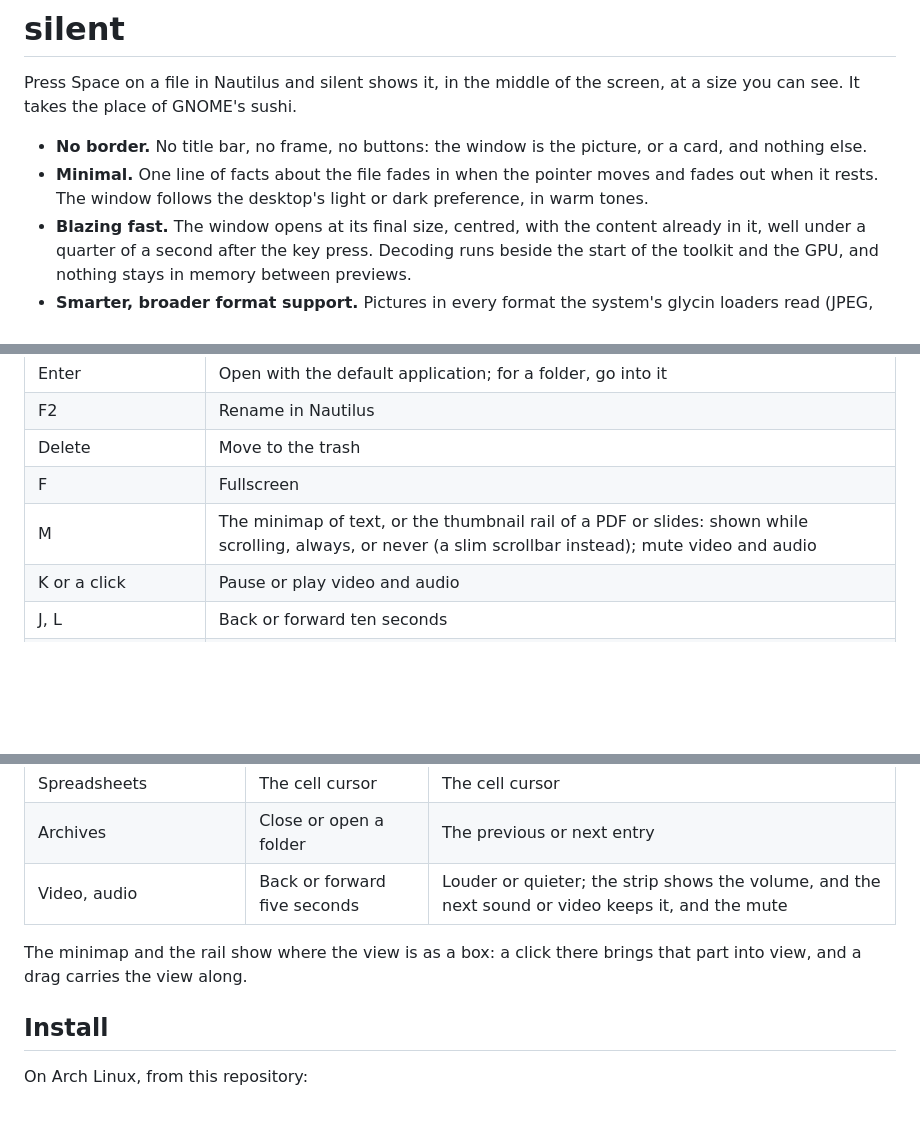
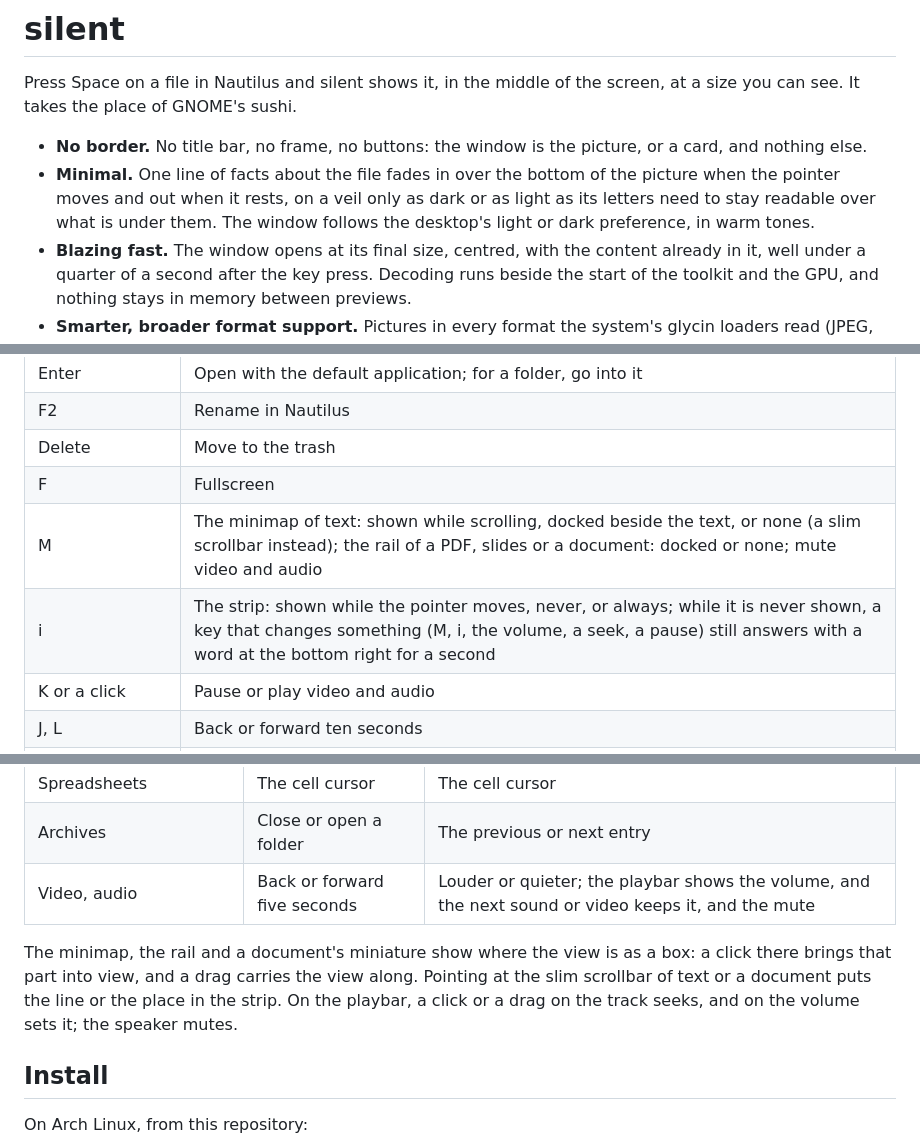
Before and after one commit to crazyboycjr/silent, a Markdown page: README.md, 3 parts joined by grey strips. Drawn GitHub-style; blank space fills up the shorter version.

```diff
--- a/README.md
+++ b/README.md
@@ -5,9 +5,11 @@ screen, at a size you can see. It takes the place of GNOME's sushi.
 
 - **No border.** No title bar, no frame, no buttons: the window is the
   picture, or a card, and nothing else.
-- **Minimal.** One line of facts about the file fades in when the pointer
-  moves and fades out when it rests. The window follows the desktop's light
-  or dark preference, in warm tones.
+- **Minimal.** One line of facts about the file fades in over the bottom
+  of the picture when the pointer moves and out when it rests, on a veil
+  only as dark or as light as its letters need to stay readable over what
+  is under them. The window follows the desktop's light or dark
+  preference, in warm tones.
 - **Blazing fast.** The window opens at its final size, centred, with the
   content already in it, well under a quarter of a second after the key
   press. Decoding runs beside the start of the toolkit and the GPU, and
@@ -64,7 +88,8 @@ the next boot.
 | F2 | Rename in Nautilus |
 | Delete | Move to the trash |
 | F | Fullscreen |
-| M | The minimap of text, or the thumbnail rail of a PDF or slides: shown while scrolling, always, or never (a slim scrollbar instead); mute video and audio |
+| M | The minimap of text: shown while scrolling, docked beside the text, or none (a slim scrollbar instead); the rail of a PDF, slides or a document: docked or none; mute video and audio |
+| i | The strip: shown while the pointer moves, never, or always; while it is never shown, a key that changes something (M, i, the volume, a seek, a pause) still answers with a word at the bottom right for a second |
 | K or a click | Pause or play video and audio |
 | J, L | Back or forward ten seconds |
 | Shift+← , Shift+→ | Half a screen sideways in text; back or forward thirty seconds in video and audio; the previous or next sheet of a spreadsheet |
@@ -100,10 +125,13 @@ engages a video only engages it; the next one pauses.
 | PDF, slides | The previous or next page | Scroll |
 | Spreadsheets | The cell cursor | The cell cursor |
 | Archives | Close or open a folder | The previous or next entry |
-| Video, audio | Back or forward five seconds | Louder or quieter; the strip shows the volume, and the next sound or video keeps it, and the mute |
+| Video, audio | Back or forward five seconds | Louder or quieter; the playbar shows the volume, and the next sound or video keeps it, and the mute |
 
-The minimap and the rail show where the view is as a box: a click there
-brings that part into view, and a drag carries the view along.
+The minimap, the rail and a document's miniature show where the view is
+as a box: a click there brings that part into view, and a drag carries
+the view along. Pointing at the slim scrollbar of text or a document puts
+the line or the place in the strip. On the playbar, a click or a drag on
+the track seeks, and on the volume sets it; the speaker mutes.
 
 ## Install
 
```
Also changed, not shown: other parts of README.md (+31 -9 lines).
